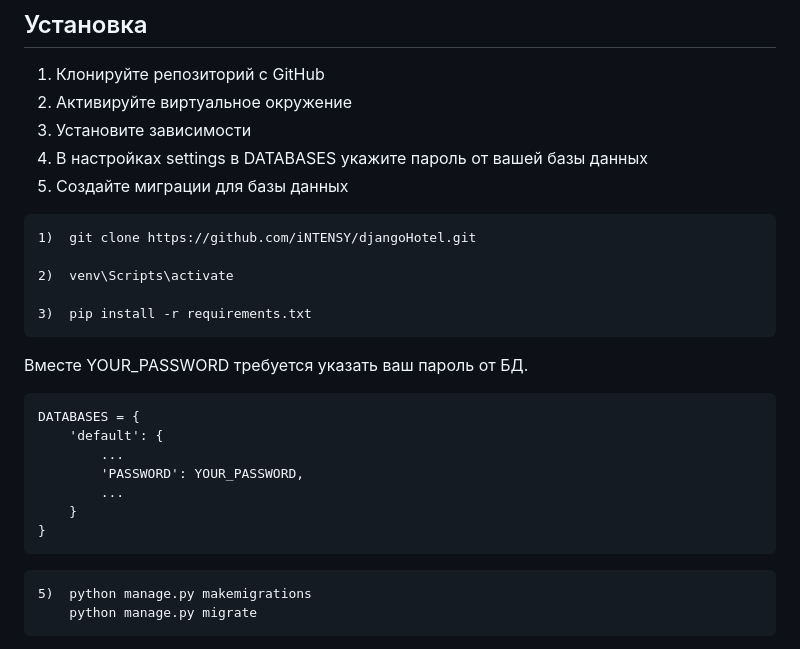
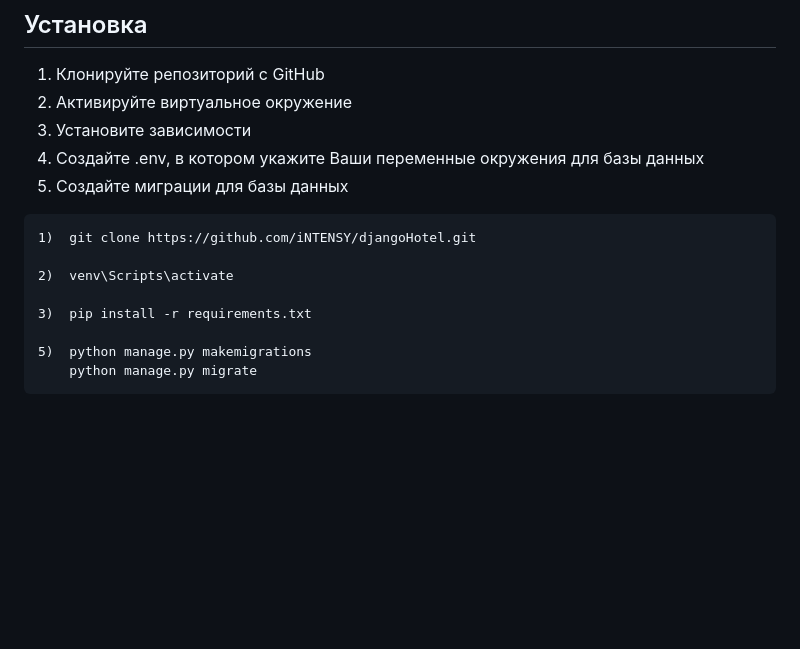
Before and after one commit to iNTENSY/Django-WebHotel, a Markdown page: README.md, the part around the change. GitHub-like rendering; blank space fills up the shorter version.

````diff
--- a/README.md
+++ b/README.md
@@ -40,7 +40,7 @@ Booking Service был создан в рамках тестового зада
 1. Клонируйте репозиторий с GitHub
 2. Активируйте виртуальное окружение
 3. Установите зависимости
-4. В настройках settings в DATABASES укажите пароль от вашей базы данных
+4. Создайте .env, в котором укажите Ваши переменные окружения для базы данных
 5. Создайте миграции для базы данных
 
 
@@ -50,19 +50,7 @@ Booking Service был создан в рамках тестового зада
 2)  venv\Scripts\activate
 
 3)  pip install -r requirements.txt
-```
 
-Вместе YOUR_PASSWORD требуется указать ваш пароль от БД.
-```
-DATABASES = {
-    'default': {
-        ...
-        'PASSWORD': YOUR_PASSWORD,
-        ...
-    }
-}
-```
-```
 5)  python manage.py makemigrations
     python manage.py migrate
 ```
````
